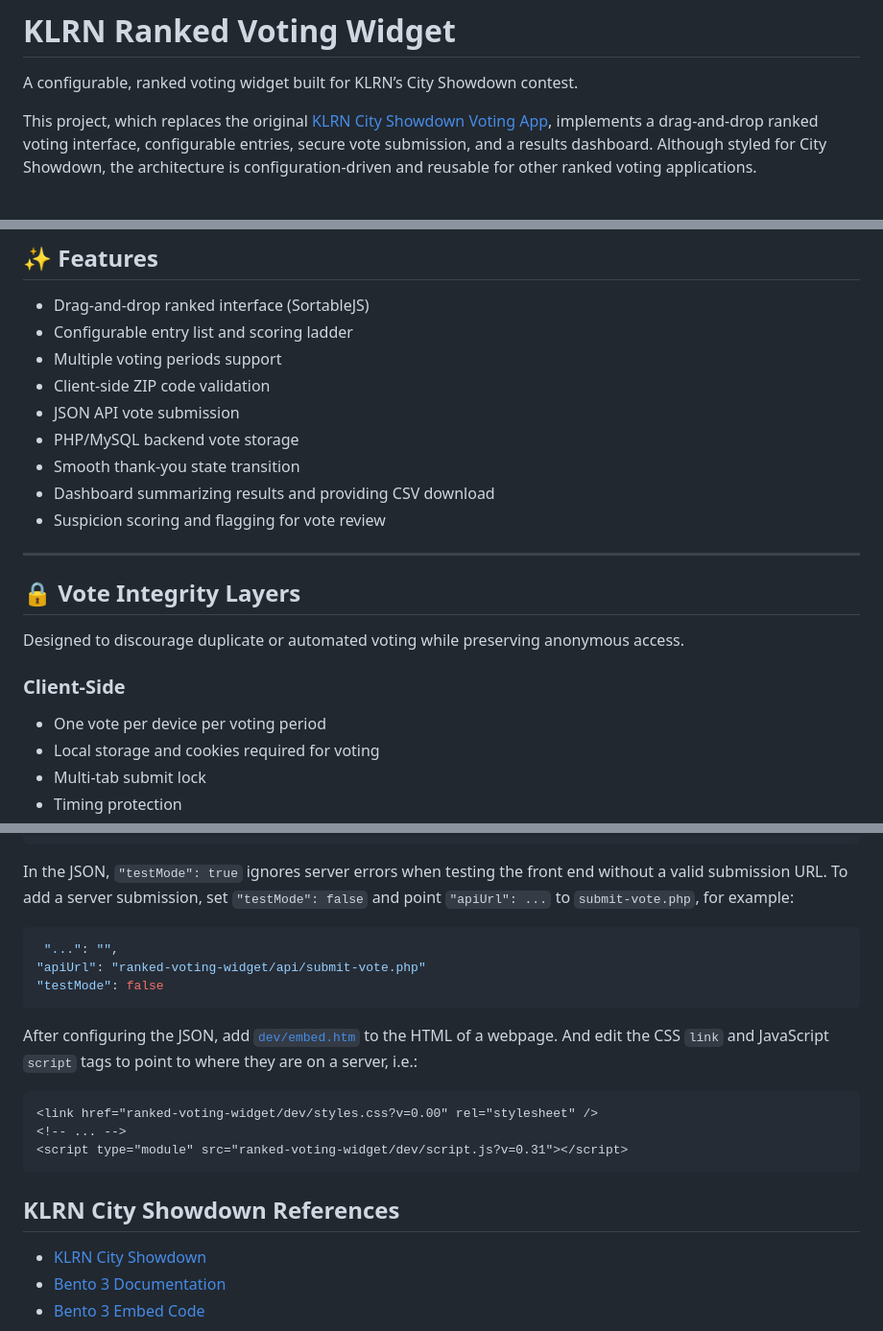
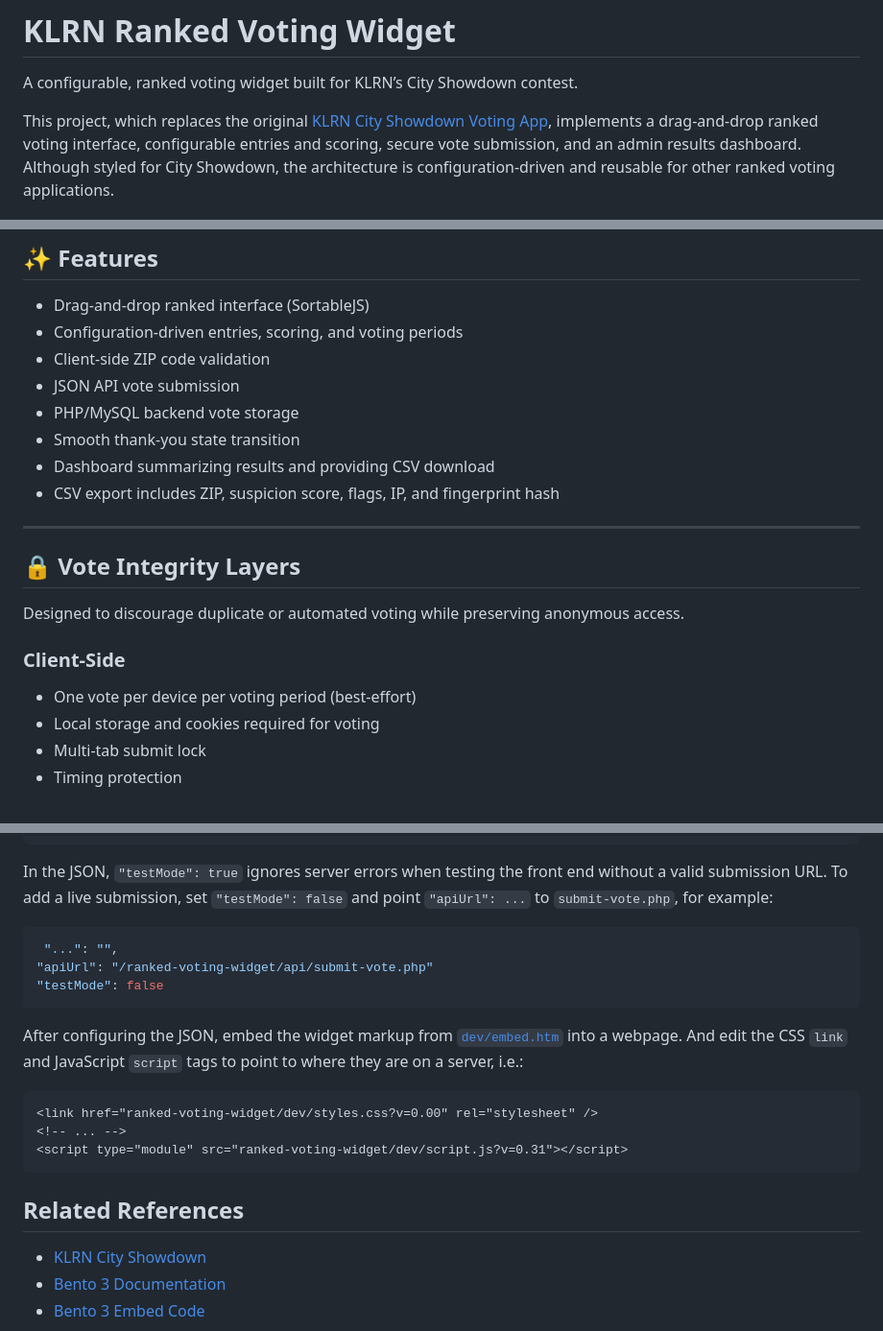
Before and after one commit to ptdriscoll/klrn-ranked-voting-widget, a Markdown page: README.md, 3 parts joined by grey strips. Shown at 96% size. Rendered like a GitHub page.

````diff
--- a/README.md
+++ b/README.md
@@ -2,7 +2,7 @@
 
 A configurable, ranked voting widget built for KLRN’s City Showdown contest.
 
-This project, which replaces the original [KLRN City Showdown Voting App](https://github.com/ptdriscoll/klrn-city-showdown?tab=readme-ov-file), implements a drag-and-drop ranked voting interface, configurable entries, secure vote submission, and a results dashboard. Although styled for City Showdown, the architecture is configuration-driven and reusable for other ranked voting applications.
+This project, which replaces the original [KLRN City Showdown Voting App](https://github.com/ptdriscoll/klrn-city-showdown?tab=readme-ov-file), implements a drag-and-drop ranked voting interface, configurable entries and scoring, secure vote submission, and an admin results dashboard. Although styled for City Showdown, the architecture is configuration-driven and reusable for other ranked voting applications.
 
 ![Nielsen Data Explorer Dashboard 2](images/ranked-voting-widget-2.png)
 
@@ -11,14 +11,13 @@ This project, which replaces the original [KLRN City Showdown Voting App](https:
 ## ✨ Features
 
 - Drag-and-drop ranked interface (SortableJS)
-- Configurable entry list and scoring ladder
-- Multiple voting periods support
+- Configuration-driven entries, scoring, and voting periods
 - Client-side ZIP code validation
 - JSON API vote submission
 - PHP/MySQL backend vote storage
 - Smooth thank-you state transition
 - Dashboard summarizing results and providing CSV download
-- Suspicion scoring and flagging for vote review
+- CSV export includes ZIP, suspicion score, flags, IP, and fingerprint hash
 
 ---
 
@@ -28,7 +27,7 @@ Designed to discourage duplicate or automated voting while preserving anonymous
 
 ### Client-Side
 
-- One vote per device per voting period
+- One vote per device per voting period (best-effort)
 - Local storage and cookies required for voting
 - Multi-tab submit lock
 - Timing protection
@@ -107,15 +106,15 @@ The entries, points ladder and voting periods are injected via JSON in the front
 }
 ```
 
-In the JSON, `"testMode": true` ignores server errors when testing the front end without a valid submission URL. To add a server submission, set `"testMode": false` and point `"apiUrl": ...` to `submit-vote.php`, for example:
+In the JSON, `"testMode": true` ignores server errors when testing the front end without a valid submission URL. To add a live submission, set `"testMode": false` and point `"apiUrl": ...` to `submit-vote.php`, for example:
 
 ```json
  "...": "",
-"apiUrl": "ranked-voting-widget/api/submit-vote.php"
+"apiUrl": "/ranked-voting-widget/api/submit-vote.php"
 "testMode": false
 ```
 
-After configuring the JSON, add [`dev/embed.htm`](dev/embed.htm) to the HTML of a webpage. And edit the CSS `link` and JavaScript `script` tags to point to where they are on a server, i.e.:
+After configuring the JSON, embed the widget markup from [`dev/embed.htm`](dev/embed.htm) into a webpage. And edit the CSS `link` and JavaScript `script` tags to point to where they are on a server, i.e.:
 
 ```html
 <link href="ranked-voting-widget/dev/styles.css?v=0.00" rel="stylesheet" />
@@ -123,7 +122,7 @@ After configuring the JSON, add [`dev/embed.htm`](dev/embed.htm) to the HTML of
 <script type="module" src="ranked-voting-widget/dev/script.js?v=0.31"></script>
 ```
 
-## KLRN City Showdown References
+## Related References
 
 - [KLRN City Showdown](https://www.klrn.org/cityshowdown/)
 - [Bento 3 Documentation](https://docs.pbs.org/display/B3)
````
Also changed, not shown: other parts of README.md (+1 -1 lines).
